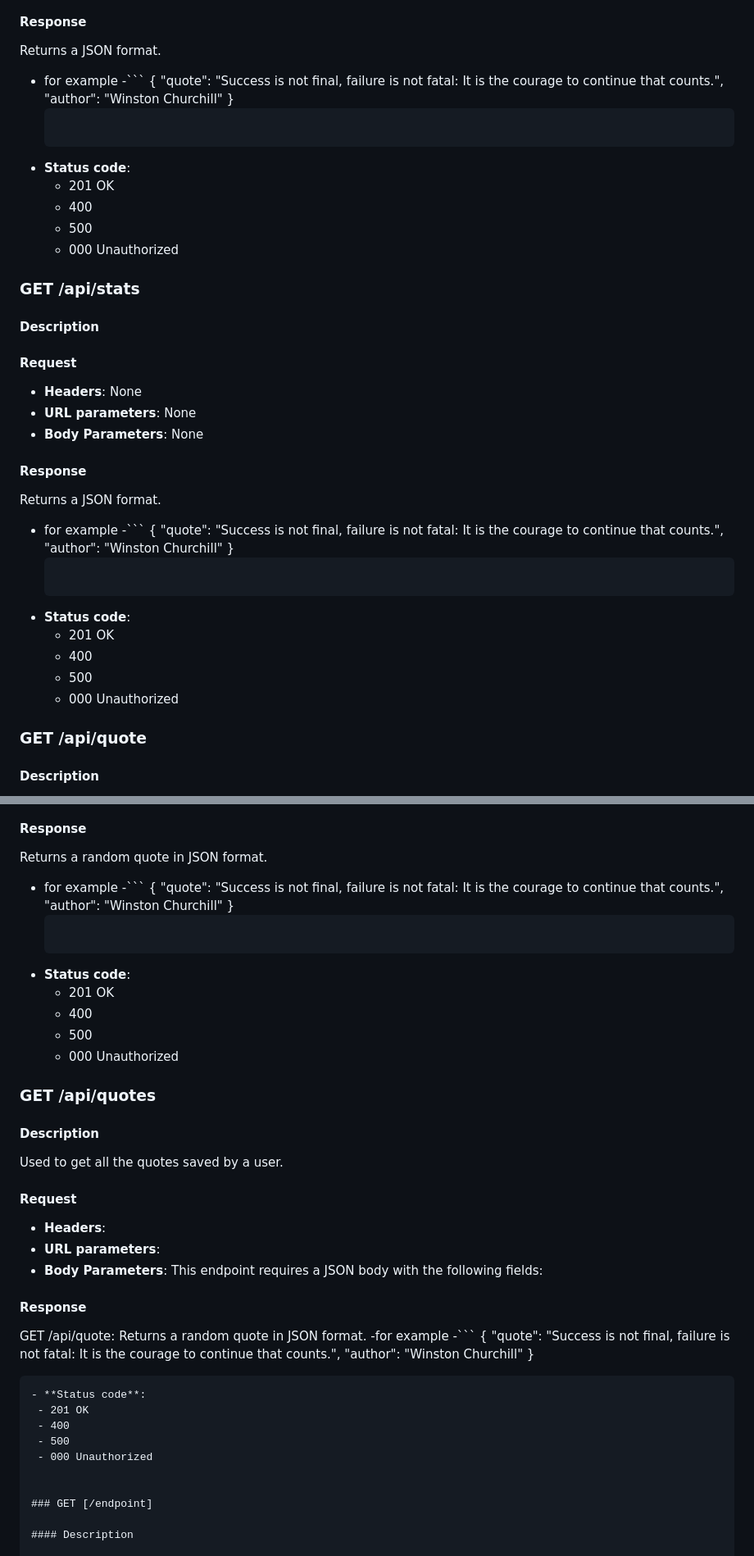
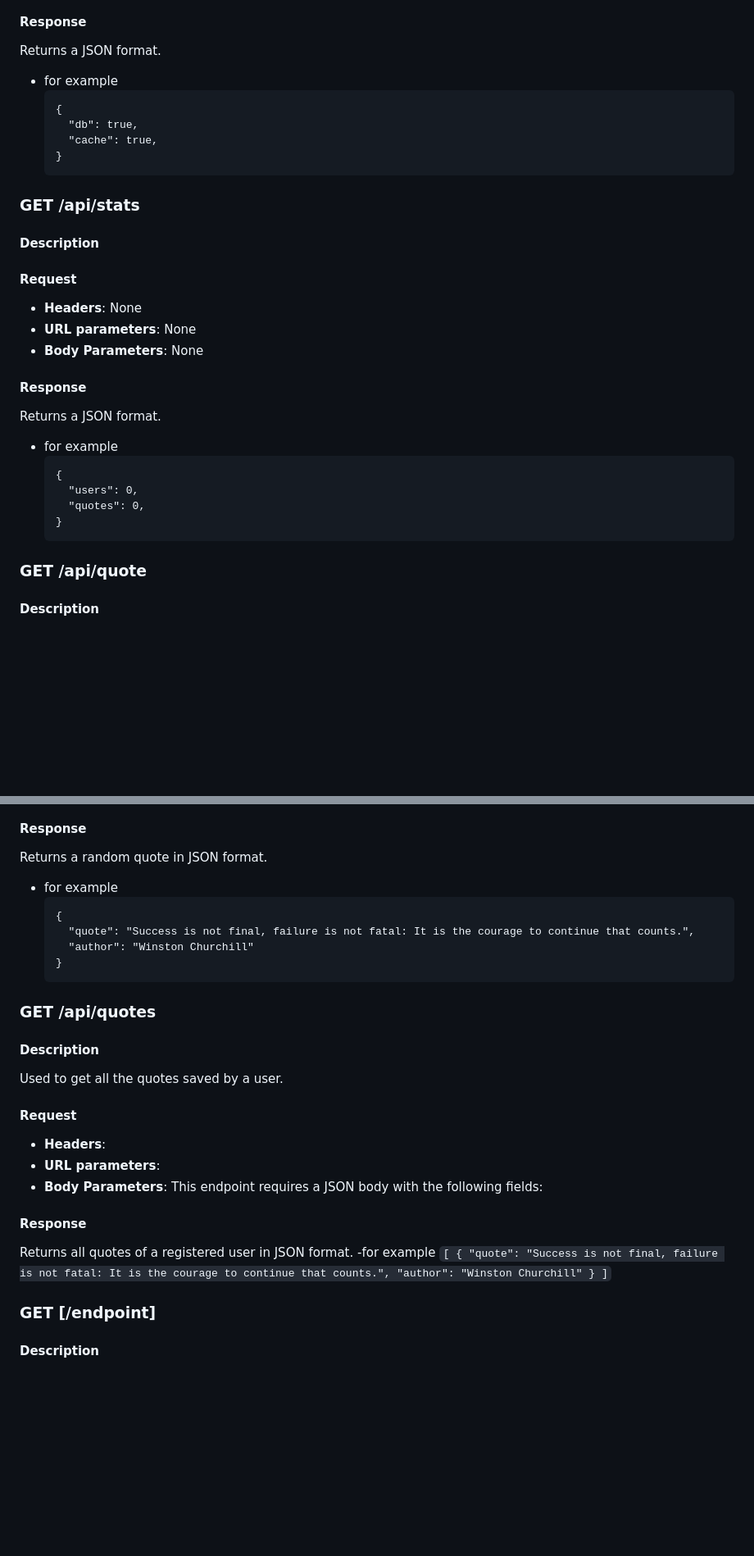
Before and after one commit to Antoniomary/quotilate, a Markdown page: README.md, 2 parts joined by grey strips. Shown at 82% size. Rendered like a GitHub page; blank space fills up the shorter version.

````diff
--- a/README.md
+++ b/README.md
@@ -185,18 +169,12 @@ tells the state of the API
 #### Response
 Returns a JSON format.
 - for example
-  -```
+    ```
     {
-      "quote": "Success is not final, failure is not fatal: It is the courage to continue that counts.",
-      "author": "Winston Churchill"
+      "db": true,
+      "cache": true,
     }
-   ```
-- **Status code**:
-	- 201 OK
-	- 400
-	- 500
-	- 000 Unauthorized
-
+    ```
 
 ### GET /api/stats
 
@@ -210,18 +188,12 @@ Returns a JSON format.
 #### Response
 Returns a JSON format.
 - for example
-  -```
+    ```
     {
-      "quote": "Success is not final, failure is not fatal: It is the courage to continue that counts.",
-      "author": "Winston Churchill"
+      "users": 0,
+      "quotes": 0,
     }
-   ```
-- **Status code**:
-	- 201 OK
-	- 400
-	- 500
-	- 000 Unauthorized
-
+    ```
 
 ### GET /api/quote
 
@@ -236,18 +208,12 @@ Used to get a random quote from Quotilate database.
 #### Response
 Returns a random quote in JSON format.
 - for example
-  -```
+    ```
     {
       "quote": "Success is not final, failure is not fatal: It is the courage to continue that counts.",
       "author": "Winston Churchill"
     }
-   ```
-- **Status code**:
-	- 201 OK
-	- 400
-	- 500
-	- 000 Unauthorized
-
+    ```
 
 ### GET /api/quotes
 
@@ -260,20 +226,16 @@ Used to get all the quotes saved by a user.
 - **Body Parameters**: This endpoint requires a JSON body with the following fields:
 
 #### Response
-GET /api/quote: Returns a random quote in JSON format.
+Returns all quotes of a registered user in JSON format.
 -for example
-  -```
-    {
-      "quote": "Success is not final, failure is not fatal: It is the courage to continue that counts.",
-      "author": "Winston Churchill"
-    }
-   ```
-- **Status code**:
-	- 201 OK
-	- 400
-	- 500
-	- 000 Unauthorized
-
+    ```
+    [
+      {
+        "quote": "Success is not final, failure is not fatal: It is the courage to continue that counts.",
+        "author": "Winston Churchill"
+      }
+    ]
+    ```
 
 ### GET [/endpoint]
 
````
Also changed, not shown: other parts of README.md (+35 -51 lines).
